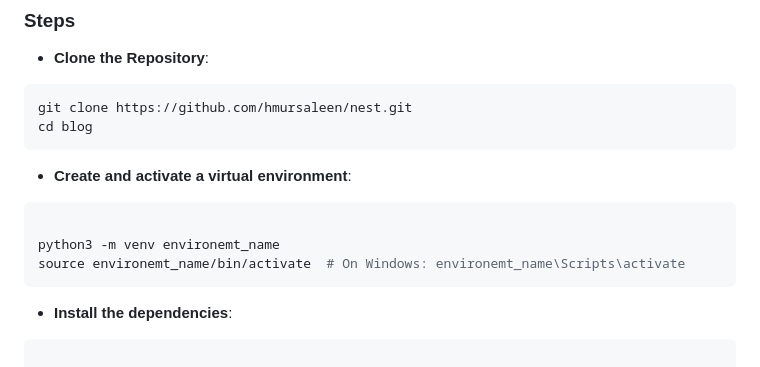
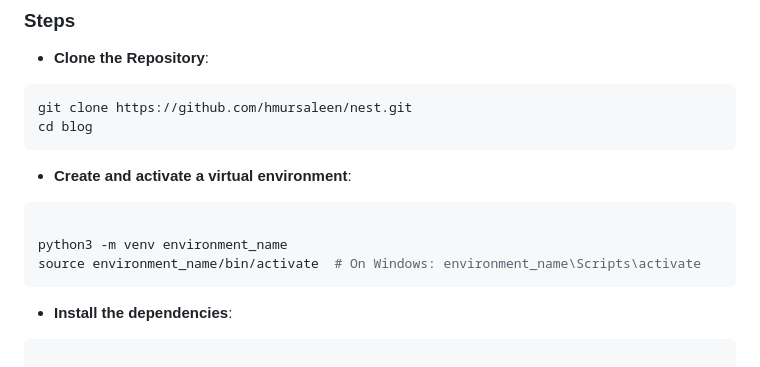
Before and after one commit to hmursaleen/nest, a Markdown page: README.md, the part around the change. GitHub-like rendering.

Commit message:
corrected the typos in README

````diff
--- a/README.md
+++ b/README.md
@@ -68,8 +68,8 @@ cd blog
 
 ```bash
 
-python3 -m venv environemt_name
-source environemt_name/bin/activate  # On Windows: environemt_name\Scripts\activate
+python3 -m venv environment_name
+source environment_name/bin/activate  # On Windows: environment_name\Scripts\activate
 ```
 
 - **Install the dependencies**:
````
